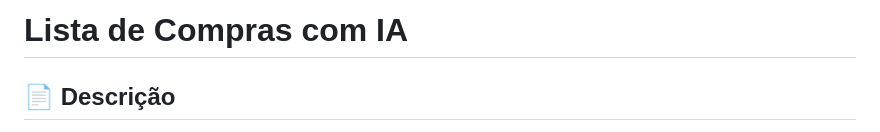
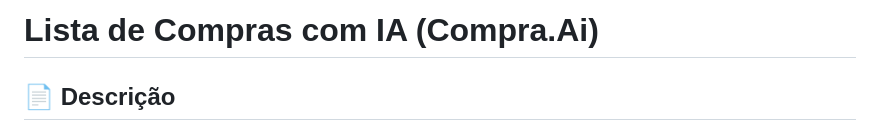
Before and after one commit to caoiw/compra_ai, a Markdown page: README.md, the part around the change. Rendered like a GitHub page.

Commit message:
Alteração Readme

```diff
--- a/README.md
+++ b/README.md
@@ -1,4 +1,4 @@
-# **Lista de Compras com IA**
+# **Lista de Compras com IA (Compra.Ai)**
 
 ## **📄 Descrição**
 
```
